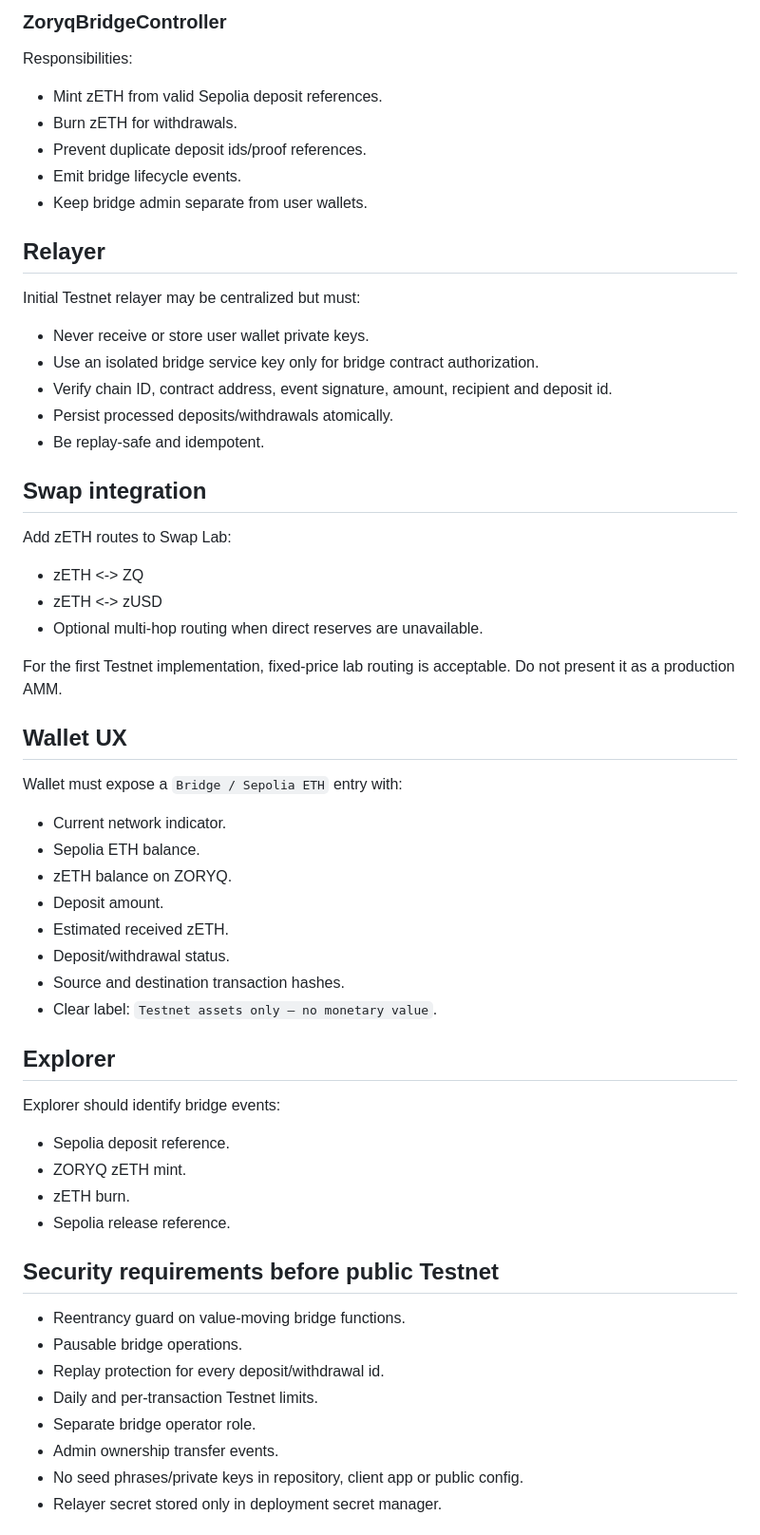
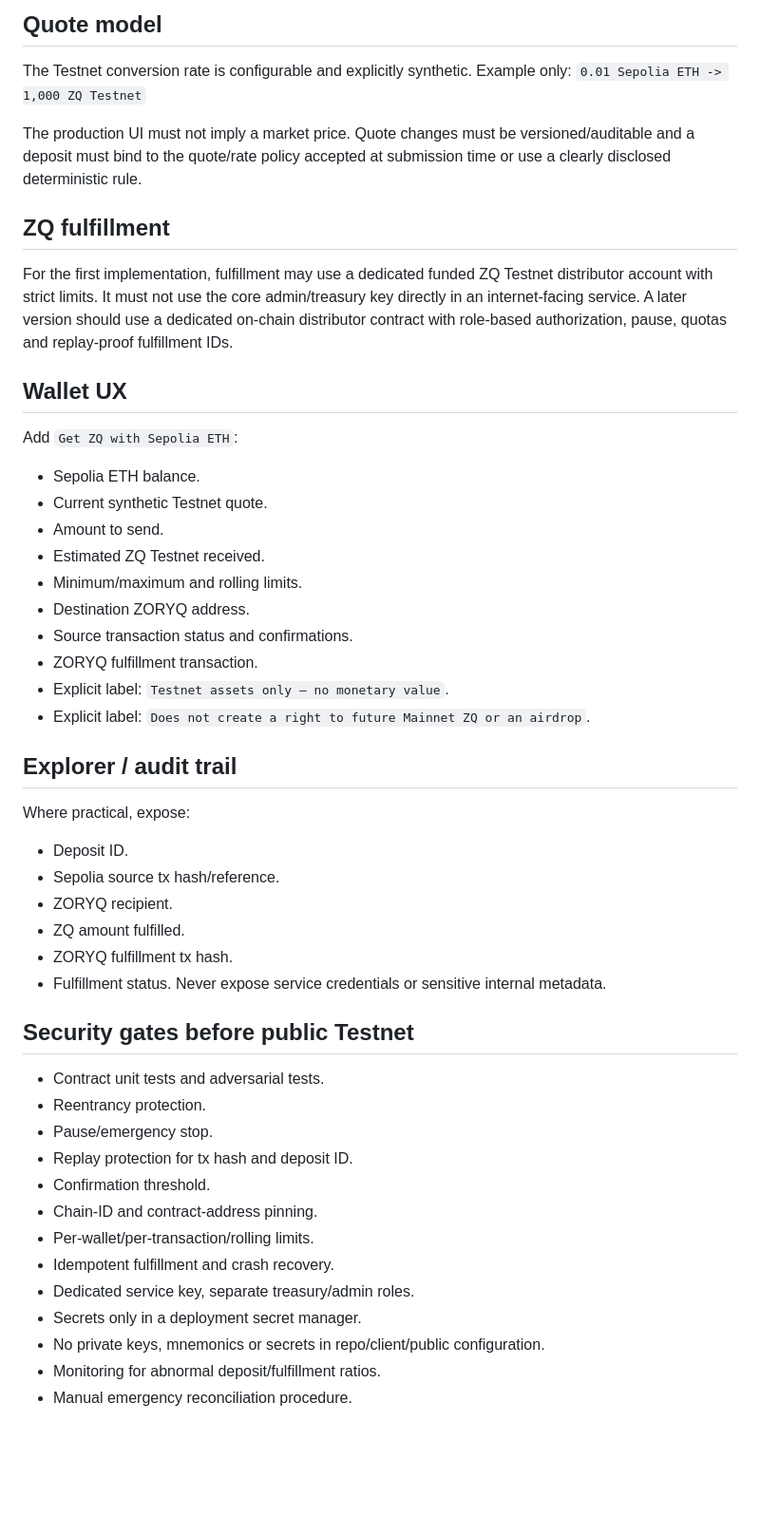
Before and after one commit to ZORYQ-Network/ZORYQ, a Markdown page: docs/SEPOLIA_BRIDGE_SWAP_SPEC.md, the part around one of its changes. Shown at 95% size. Drawn GitHub-style; blank space fills up the shorter version.

Commit message:
design: use Sepolia ETH treasury exchange for ZQ Testnet

```diff
--- a/docs/SEPOLIA_BRIDGE_SWAP_SPEC.md
+++ b/docs/SEPOLIA_BRIDGE_SWAP_SPEC.md
@@ -44,53 +57,48 @@ Responsibilities:
 
-### ZoryqBridgeController
-Responsibilities:
-- Mint zETH from valid Sepolia deposit references.
-- Burn zETH for withdrawals.
-- Prevent duplicate deposit ids/proof references.
-- Emit bridge lifecycle events.
-- Keep bridge admin separate from user wallets.
+## Quote model
+The Testnet conversion rate is configurable and explicitly synthetic. Example only:
+`0.01 Sepolia ETH -> 1,000 ZQ Testnet`
 
-## Relayer
-Initial Testnet relayer may be centralized but must:
-- Never receive or store user wallet private keys.
-- Use an isolated bridge service key only for bridge contract authorization.
-- Verify chain ID, contract address, event signature, amount, recipient and deposit id.
-- Persist processed deposits/withdrawals atomically.
-- Be replay-safe and idempotent.
+The production UI must not imply a market price. Quote changes must be versioned/auditable and a deposit must bind to the quote/rate policy accepted at submission time or use a clearly disclosed deterministic rule.
 
-## Swap integration
-Add zETH routes to Swap Lab:
-- zETH <-> ZQ
-- zETH <-> zUSD
-- Optional multi-hop routing when direct reserves are unavailable.
-
-For the first Testnet implementation, fixed-price lab routing is acceptable. Do not present it as a production AMM.
+## ZQ fulfillment
+For the first implementation, fulfillment may use a dedicated funded ZQ Testnet distributor account with strict limits. It must not use the core admin/treasury key directly in an internet-facing service. A later version should use a dedicated on-chain distributor contract with role-based authorization, pause, quotas and replay-proof fulfillment IDs.
 
 ## Wallet UX
-Wallet must expose a `Bridge / Sepolia ETH` entry with:
-- Current network indicator.
+Add `Get ZQ with Sepolia ETH`:
 - Sepolia ETH balance.
-- zETH balance on ZORYQ.
-- Deposit amount.
-- Estimated received zETH.
-- Deposit/withdrawal status.
-- Source and destination transaction hashes.
-- Clear label: `Testnet assets only — no monetary value`.
+- Current synthetic Testnet quote.
+- Amount to send.
+- Estimated ZQ Testnet received.
+- Minimum/maximum and rolling limits.
+- Destination ZORYQ address.
+- Source transaction status and confirmations.
+- ZORYQ fulfillment transaction.
+- Explicit label: `Testnet assets only — no monetary value`.
+- Explicit label: `Does not create a right to future Mainnet ZQ or an airdrop`.
 
-## Explorer
-Explorer should identify bridge events:
-- Sepolia deposit reference.
-- ZORYQ zETH mint.
-- zETH burn.
-- Sepolia release reference.
+## Explorer / audit trail
+Where practical, expose:
+- Deposit ID.
+- Sepolia source tx hash/reference.
+- ZORYQ recipient.
+- ZQ amount fulfilled.
+- ZORYQ fulfillment tx hash.
+- Fulfillment status.
+Never expose service credentials or sensitive internal metadata.
 
-## Security requirements before public Testnet
-- Reentrancy guard on value-moving bridge functions.
-- Pausable bridge operations.
-- Replay protection for every deposit/withdrawal id.
-- Daily and per-transaction Testnet limits.
-- Separate bridge operator role.
-- Admin ownership transfer events.
-- No seed phrases/private keys in repository, client app or public config.
-- Relayer secret stored only in deployment secret manager.
+## Security gates before public Testnet
+- Contract unit tests and adversarial tests.
+- Reentrancy protection.
+- Pause/emergency stop.
+- Replay protection for tx hash and deposit ID.
+- Confirmation threshold.
+- Chain-ID and contract-address pinning.
+- Per-wallet/per-transaction/rolling limits.
+- Idempotent fulfillment and crash recovery.
+- Dedicated service key, separate treasury/admin roles.
+- Secrets only in a deployment secret manager.
+- No private keys, mnemonics or secrets in repo/client/public configuration.
+- Monitoring for abnormal deposit/fulfillment ratios.
+- Manual emergency reconciliation procedure.
 
```
Also changed, not shown: other parts of docs/SEPOLIA_BRIDGE_SWAP_SPEC.md (+77 -60 lines).
